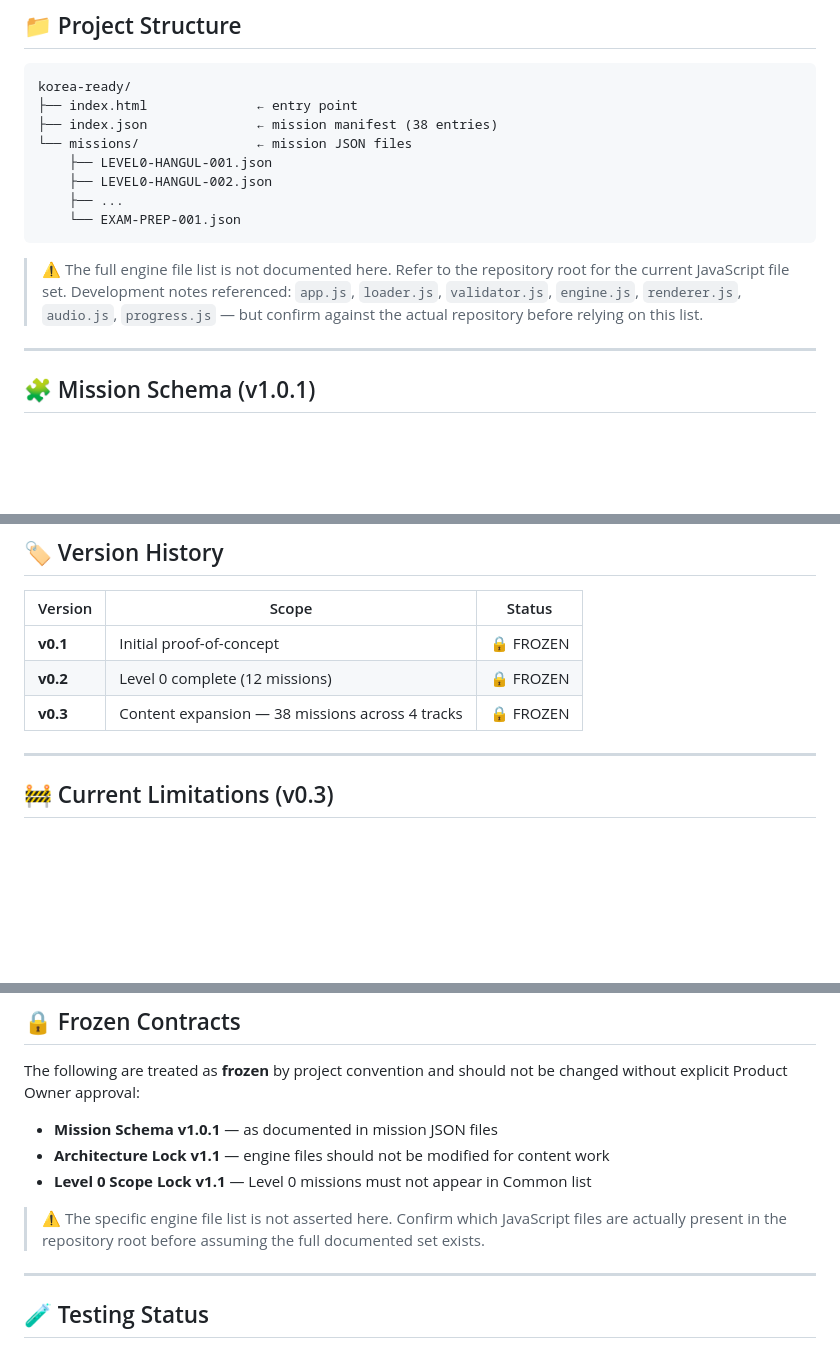
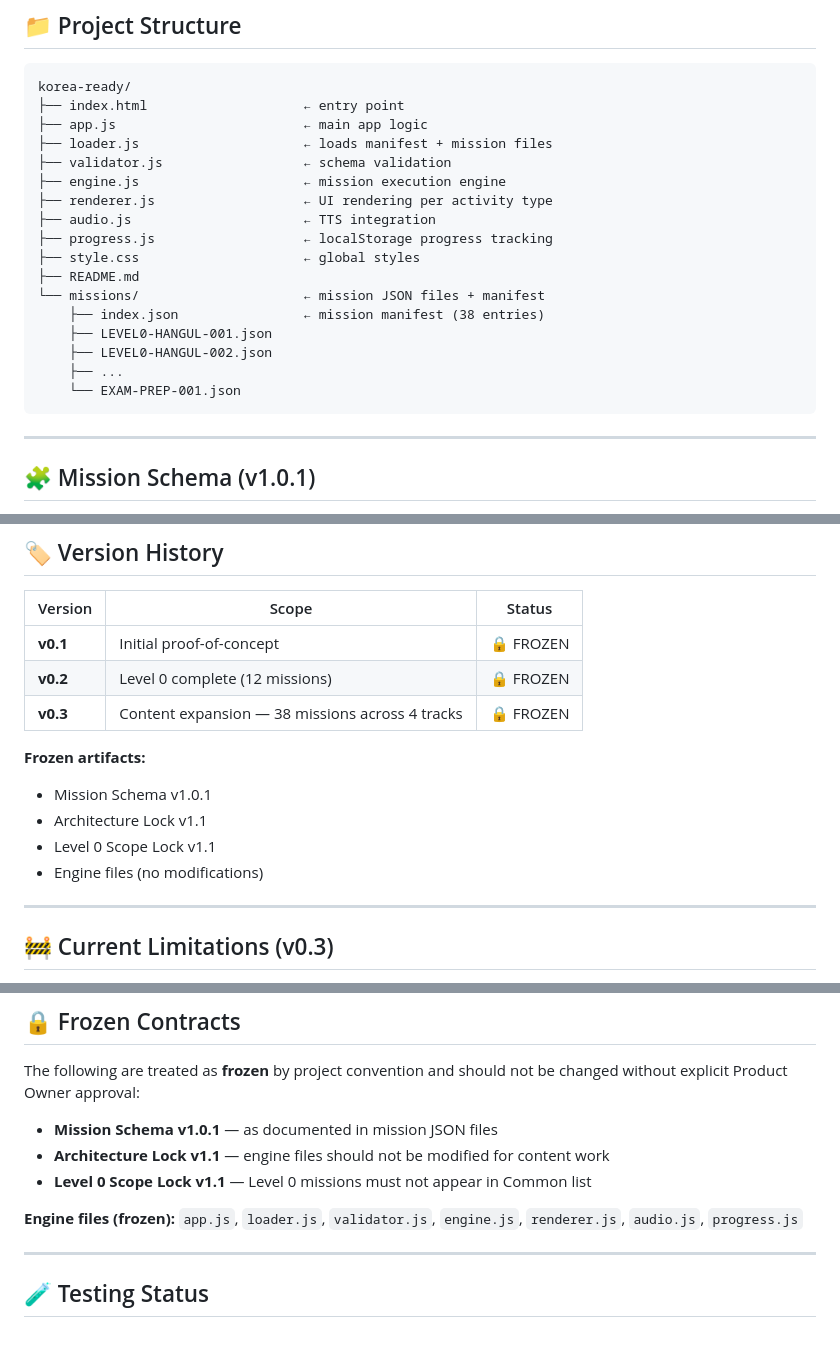
Before and after one commit to TTwin08/korea-ready, a Markdown page: README.md, 3 parts joined by grey strips. Drawn GitHub-style; blank space fills up the shorter version.

Commit message:
Revise README for file structure and manifest updates
Updated README to reflect changes in file structure and mission manifest location.

````diff
--- a/README.md
+++ b/README.md
@@ -88,16 +88,23 @@ The platform currently contains **38 missions** across **4 tracks**:
 
 ```
 korea-ready/
-├── index.html              ← entry point
-├── index.json              ← mission manifest (38 entries)
-└── missions/               ← mission JSON files
+├── index.html                    ← entry point
+├── app.js                        ← main app logic
+├── loader.js                     ← loads manifest + mission files
+├── validator.js                  ← schema validation
+├── engine.js                     ← mission execution engine
+├── renderer.js                   ← UI rendering per activity type
+├── audio.js                      ← TTS integration
+├── progress.js                   ← localStorage progress tracking
+├── style.css                     ← global styles
+├── README.md
+└── missions/                     ← mission JSON files + manifest
+    ├── index.json                ← mission manifest (38 entries)
     ├── LEVEL0-HANGUL-001.json
     ├── LEVEL0-HANGUL-002.json
     ├── ...
     └── EXAM-PREP-001.json
 ```
-
-> ⚠️ The full engine file list is not documented here. Refer to the repository root for the current JavaScript file set. Development notes referenced: `app.js`, `loader.js`, `validator.js`, `engine.js`, `renderer.js`, `audio.js`, `progress.js` — but confirm against the actual repository before relying on this list.
 
 ---
 
@@ -186,6 +193,12 @@ Every mission JSON follows **Mission Schema v1.0.1**. Key fields:
 | **v0.1** | Initial proof-of-concept | 🔒 FROZEN |
 | **v0.2** | Level 0 complete (12 missions) | 🔒 FROZEN |
 | **v0.3** | Content expansion — 38 missions across 4 tracks | 🔒 FROZEN |
+
+**Frozen artifacts:**
+- Mission Schema v1.0.1
+- Architecture Lock v1.1
+- Level 0 Scope Lock v1.1
+- Engine files (no modifications)
 
 ---
 
@@ -220,7 +233,8 @@ The following are treated as **frozen** by project convention and should not be
 - **Architecture Lock v1.1** — engine files should not be modified for content work
 - **Level 0 Scope Lock v1.1** — Level 0 missions must not appear in Common list
 
-> ⚠️ The specific engine file list is not asserted here. Confirm which JavaScript files are actually present in the repository root before assuming the full documented set exists.
+**Engine files (frozen):**
+`app.js`, `loader.js`, `validator.js`, `engine.js`, `renderer.js`, `audio.js`, `progress.js`
 
 ---
 
````
Also changed, not shown: other parts of README.md (+2 -2 lines).
